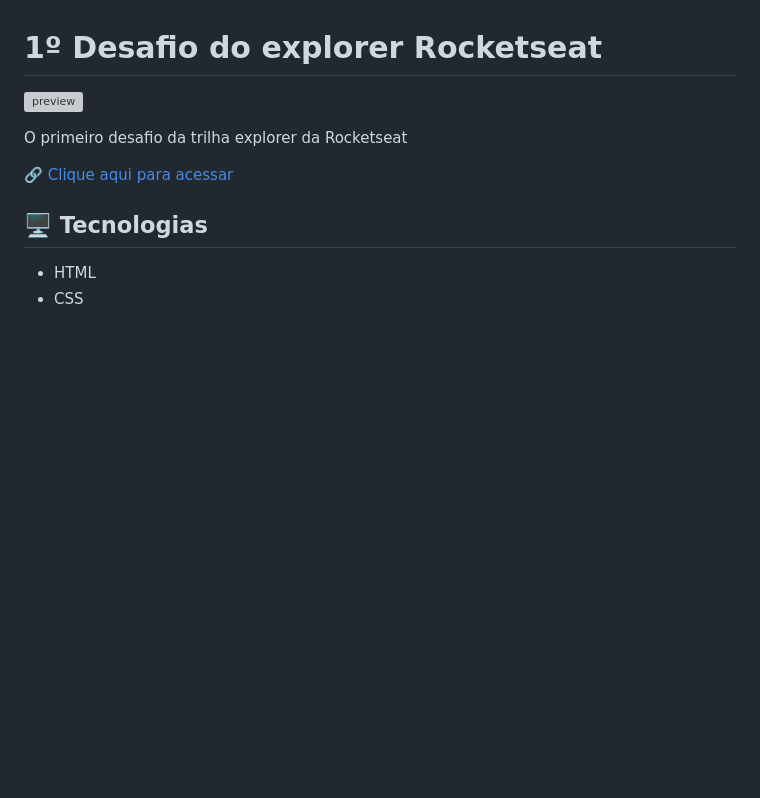
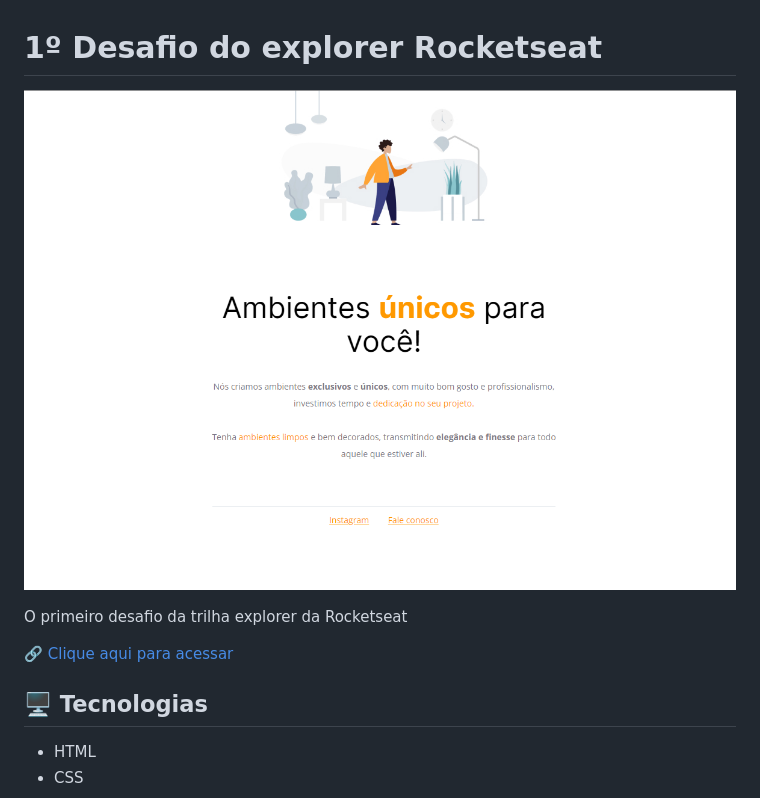
Before and after one commit to DilanF/-1-desafio-rocktseat, a Markdown page: README.md, the part around the change. GitHub-like rendering; pictures changed too: images/preview.png (added); blank space fills up the shorter version; grey boxes are pictures that could not be loaded.

Commit message:
preview

```diff
--- a/README.md
+++ b/README.md
@@ -1,6 +1,6 @@
 # 1º Desafio do explorer Rocketseat
 
-![preview](./.github/preview.png)
+![preview](./images/preview.png)
 
 O primeiro desafio da trilha explorer da Rocketseat
 
```
